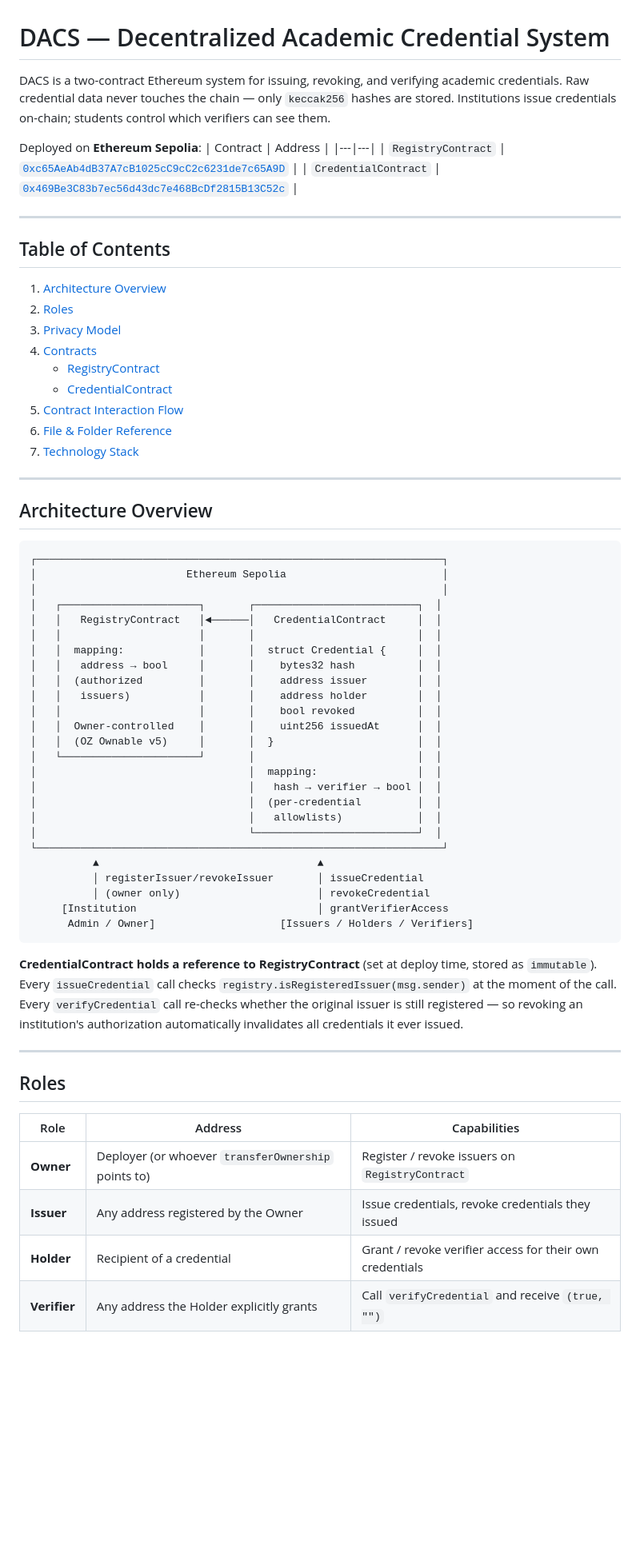
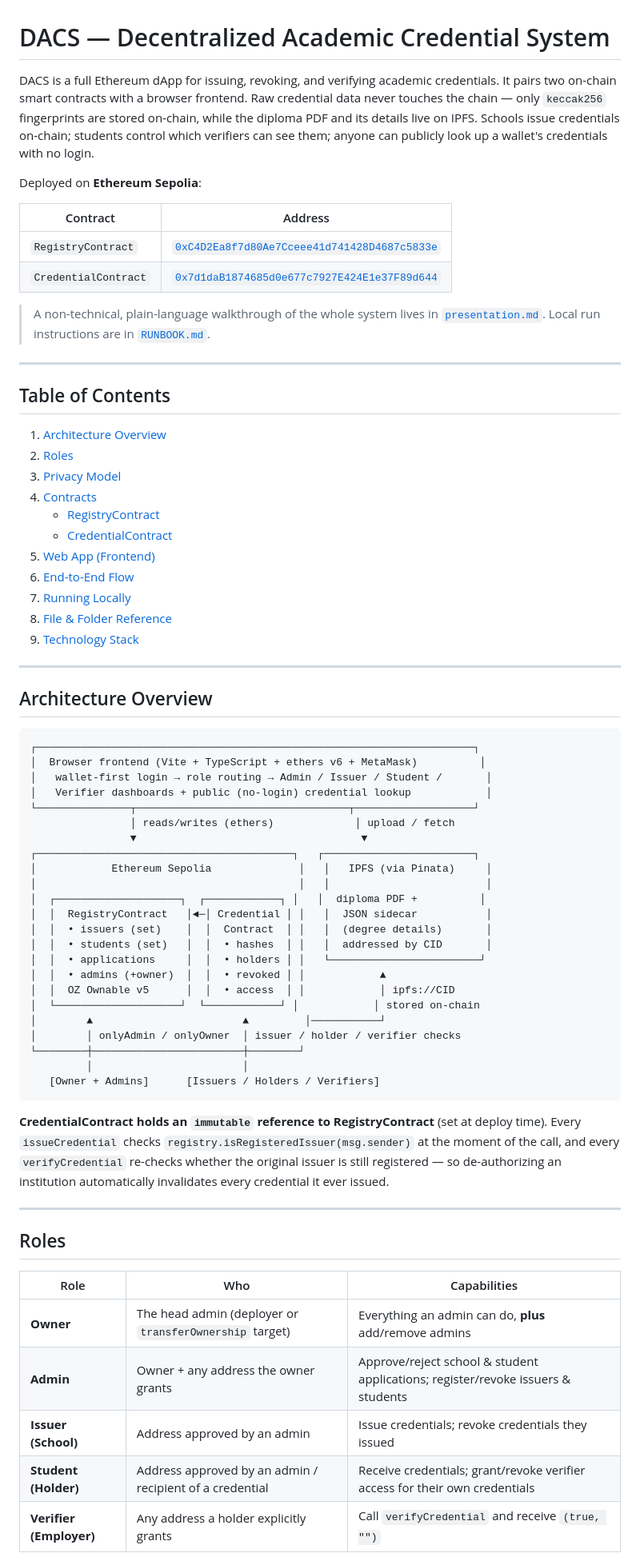
Before and after one commit to gabdeguate/Decentralized-Academic-Credential-System, a Markdown page: README.md, the part around one of its changes. Shown at 80% size. Drawn GitHub-style; blank space fills up the shorter version.

````diff
--- a/README.md
+++ b/README.md
@@ -1,12 +1,17 @@
 # DACS — Decentralized Academic Credential System
 
-DACS is a two-contract Ethereum system for issuing, revoking, and verifying academic credentials. Raw credential data never touches the chain — only `keccak256` hashes are stored. Institutions issue credentials on-chain; students control which verifiers can see them.
+DACS is a full Ethereum dApp for issuing, revoking, and verifying academic credentials. It pairs two on-chain smart contracts with a browser frontend. Raw credential data never touches the chain — only `keccak256` fingerprints are stored on-chain, while the diploma PDF and its details live on IPFS. Schools issue credentials on-chain; students control which verifiers can see them; anyone can publicly look up a wallet's credentials with no login.
 
 Deployed on **Ethereum Sepolia**:
+
 | Contract | Address |
 |---|---|
-| `RegistryContract` | [`0xc65AeAb4dB37A7cB1025cC9cC2c6231de7c65A9D`](https://sepolia.etherscan.io/address/0xc65AeAb4dB37A7cB1025cC9cC2c6231de7c65A9D) |
-| `CredentialContract` | [`0x469Be3C83b7ec56d43dc7e468BcDf2815B13C52c`](https://sepolia.etherscan.io/address/0x469Be3C83b7ec56d43dc7e468BcDf2815B13C52c) |
+| `RegistryContract` | [`0xC4D2Ea8f7d80Ae7Cceee41d741428D4687c5833e`](https://sepolia.etherscan.io/address/0xC4D2Ea8f7d80Ae7Cceee41d741428D4687c5833e) |
+| `CredentialContract` | [`0x7d1daB1874685d0e677c7927E424E1e37F89d644`](https://sepolia.etherscan.io/address/0x7d1daB1874685d0e677c7927E424E1e37F89d644) |
+
+> A non-technical, plain-language walkthrough of the whole system lives in
+> [`presentation.md`](presentation.md). Local run instructions are in
+> [`RUNBOOK.md`](RUNBOOK.md).
 
 ---
 
@@ -18,52 +23,53 @@ Deployed on **Ethereum Sepolia**:
 4. [Contracts](#contracts)
    - [RegistryContract](#registrycontract)
    - [CredentialContract](#credentialcontract)
-5. [Contract Interaction Flow](#contract-interaction-flow)
-6. [File & Folder Reference](#file--folder-reference)
-7. [Technology Stack](#technology-stack)
+5. [Web App (Frontend)](#web-app-frontend)
+6. [End-to-End Flow](#end-to-end-flow)
+7. [Running Locally](#running-locally)
+8. [File & Folder Reference](#file--folder-reference)
+9. [Technology Stack](#technology-stack)
 
 ---
 
 ## Architecture Overview
 
 ```
-┌─────────────────────────────────────────────────────────────────┐
-│                        Ethereum Sepolia                         │
-│                                                                 │
-│   ┌──────────────────────┐       ┌──────────────────────────┐  │
-│   │   RegistryContract   │◄──────│   CredentialContract     │  │
-│   │                      │       │                          │  │
-│   │  mapping:            │       │  struct Credential {     │  │
-│   │   address → bool     │       │    bytes32 hash          │  │
-│   │  (authorized         │       │    address issuer        │  │
-│   │   issuers)           │       │    address holder        │  │
-│   │                      │       │    bool revoked          │  │
-│   │  Owner-controlled    │       │    uint256 issuedAt      │  │
-│   │  (OZ Ownable v5)     │       │  }                       │  │
-│   └──────────────────────┘       │                          │  │
-│                                  │  mapping:                │  │
-│                                  │   hash → verifier → bool │  │
-│                                  │  (per-credential         │  │
-│                                  │   allowlists)            │  │
-│                                  └──────────────────────────┘  │
-└─────────────────────────────────────────────────────────────────┘
-          ▲                                   ▲
-          │ registerIssuer/revokeIssuer       │ issueCredential
-          │ (owner only)                      │ revokeCredential
-     [Institution                             │ grantVerifierAccess
-      Admin / Owner]                    [Issuers / Holders / Verifiers]
+┌──────────────────────────────────────────────────────────────────────┐
+│  Browser frontend (Vite + TypeScript + ethers v6 + MetaMask)          │
+│   wallet-first login → role routing → Admin / Issuer / Student /       │
+│   Verifier dashboards + public (no-login) credential lookup            │
+└───────────────┬──────────────────────────────────┬───────────────────┘
+                │ reads/writes (ethers)             │ upload / fetch
+                ▼                                    ▼
+┌─────────────────────────────────────────┐   ┌────────────────────────┐
+│            Ethereum Sepolia              │   │   IPFS (via Pinata)     │
+│                                          │   │                         │
+│  ┌────────────────────┐  ┌────────────┐ │   │  diploma PDF +          │
+│  │  RegistryContract   │◄─│ Credential │ │   │  JSON sidecar           │
+│  │  • issuers (set)    │  │  Contract  │ │   │  (degree details)       │
+│  │  • students (set)   │  │  • hashes  │ │   │  addressed by CID       │
+│  │  • applications     │  │  • holders │ │   └────────────────────────┘
+│  │  • admins (+owner)  │  │  • revoked │ │            ▲
+│  │  OZ Ownable v5      │  │  • access  │ │            │ ipfs://CID
+│  └────────────────────┘  └────────────┘ │            │ stored on-chain
+│        ▲                        ▲         │───────────┘
+│        │ onlyAdmin / onlyOwner  │ issuer / holder / verifier checks
+└────────┼────────────────────────┼────────┘
+         │                        │
+   [Owner + Admins]      [Issuers / Holders / Verifiers]
 ```
 
-**CredentialContract holds a reference to RegistryContract** (set at deploy time, stored as `immutable`). Every `issueCredential` call checks `registry.isRegisteredIssuer(msg.sender)` at the moment of the call. Every `verifyCredential` call re-checks whether the original issuer is still registered — so revoking an institution's authorization automatically invalidates all credentials it ever issued.
+**CredentialContract holds an `immutable` reference to RegistryContract** (set at deploy time). Every `issueCredential` checks `registry.isRegisteredIssuer(msg.sender)` at the moment of the call, and every `verifyCredential` re-checks whether the original issuer is still registered — so de-authorizing an institution automatically invalidates every credential it ever issued.
 
 ---
 
 ## Roles
 
-| Role | Address | Capabilities |
+| Role | Who | Capabilities |
 |---|---|---|
-| **Owner** | Deployer (or whoever `transferOwnership` points to) | Register / revoke issuers on `RegistryContract` |
-| **Issuer** | Any address registered by the Owner | Issue credentials, revoke credentials they issued |
-| **Holder** | Recipient of a credential | Grant / revoke verifier access for their own credentials |
-| **Verifier** | Any address the Holder explicitly grants | Call `verifyCredential` and receive `(true, "")` |
+| **Owner** | The head admin (deployer or `transferOwnership` target) | Everything an admin can do, **plus** add/remove admins |
+| **Admin** | Owner + any address the owner grants | Approve/reject school & student applications; register/revoke issuers & students |
+| **Issuer (School)** | Address approved by an admin | Issue credentials; revoke credentials they issued |
+| **Student (Holder)** | Address approved by an admin / recipient of a credential | Receive credentials; grant/revoke verifier access for their own credentials |
+| **Verifier (Employer)** | Any address a holder explicitly grants | Call `verifyCredential` and receive `(true, "")` |
 
````
Also changed, not shown: other parts of README.md (+155 -184 lines), presentation.md (+33 -9 lines).
